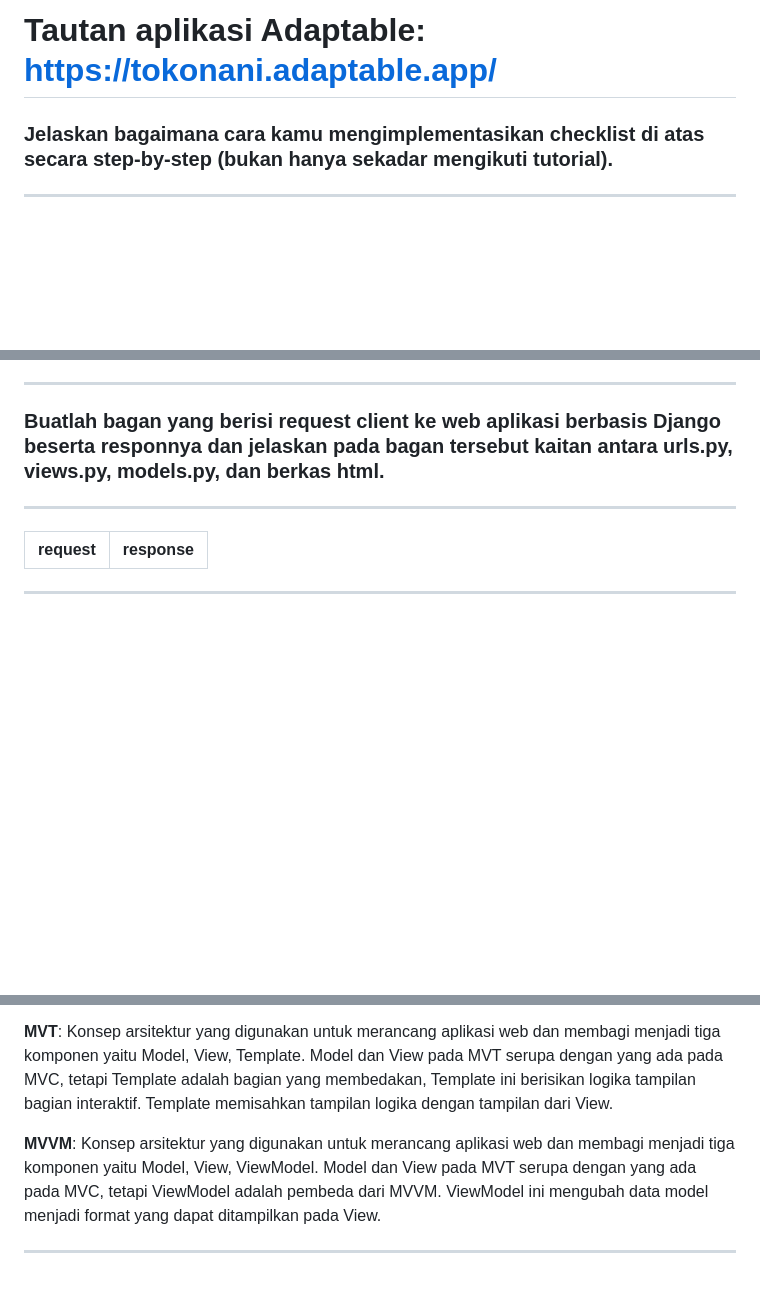
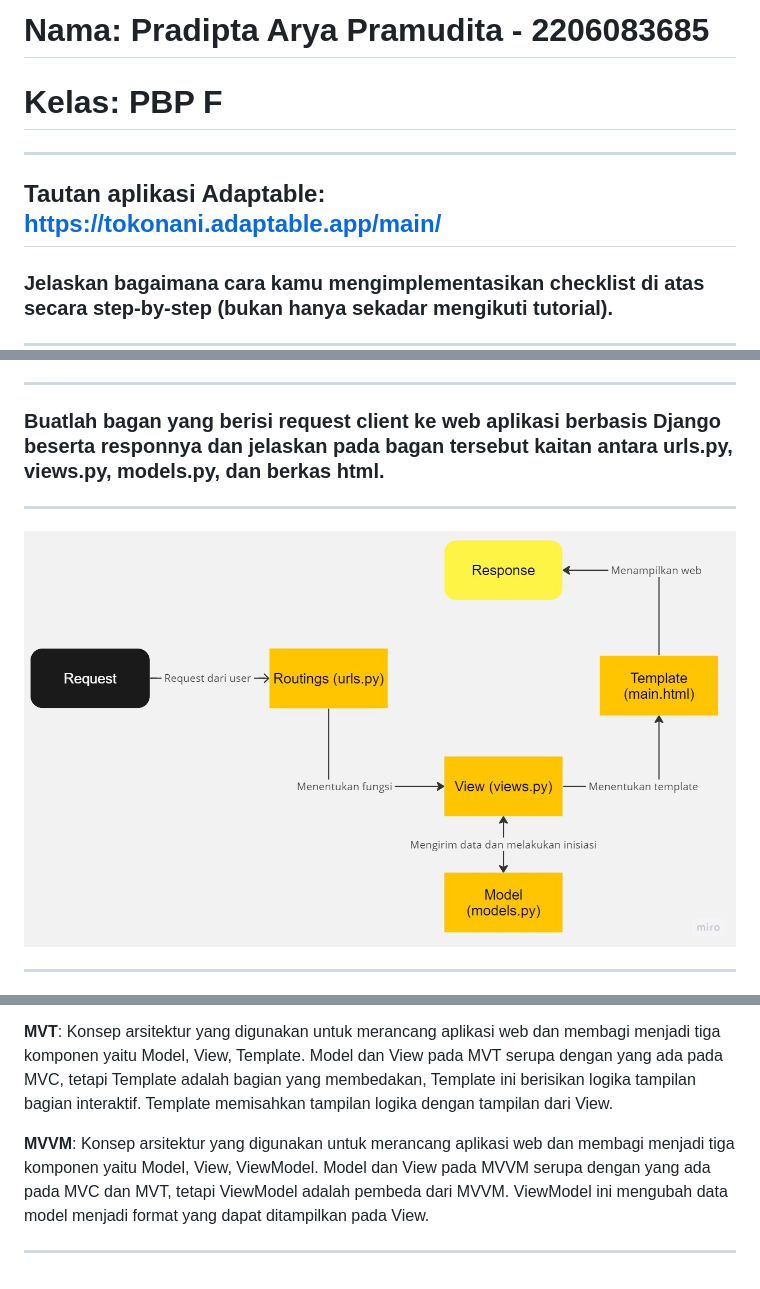
Before and after one commit to Pradiptaa/tokonani, a Markdown page: README.md, 3 parts joined by grey strips. Rendered like a GitHub page; blank space fills up the shorter version.

```diff
--- a/README.md
+++ b/README.md
@@ -1,4 +1,7 @@
-# Tautan aplikasi Adaptable: https://tokonani.adaptable.app/
+# Nama: Pradipta Arya Pramudita - 2206083685
+# Kelas: PBP F
+---
+## Tautan aplikasi Adaptable: https://tokonani.adaptable.app/main/
 
 ### Jelaskan bagaimana cara kamu mengimplementasikan checklist di atas secara step-by-step (bukan hanya sekadar mengikuti tutorial).
 ---
@@ -15,8 +18,7 @@
 
 ### Buatlah bagan yang berisi request client ke web aplikasi berbasis Django beserta responnya dan jelaskan pada bagan tersebut kaitan antara urls.py, views.py, models.py, dan berkas html.
 ---
-request | response
---- | ---
+<img src="/Assets/BaganPBP.jpg">
 
 ---
 
@@ -35,7 +37,7 @@ request | response
 </p>
 <p> <strong>MVT</strong>: Konsep arsitektur yang digunakan untuk merancang aplikasi web dan membagi menjadi tiga komponen yaitu Model, View, Template. Model dan View pada MVT serupa dengan yang ada pada MVC, tetapi Template adalah bagian yang membedakan, Template ini berisikan logika tampilan bagian interaktif. Template memisahkan tampilan logika dengan tampilan dari View.
 </p>
-<p> <strong>MVVM</strong>: Konsep arsitektur yang digunakan untuk merancang aplikasi web dan membagi menjadi tiga komponen yaitu Model, View, ViewModel. Model dan View pada MVT serupa dengan yang ada pada MVC, tetapi ViewModel adalah pembeda dari MVVM. ViewModel ini mengubah data model menjadi format yang dapat ditampilkan pada View.
+<p> <strong>MVVM</strong>: Konsep arsitektur yang digunakan untuk merancang aplikasi web dan membagi menjadi tiga komponen yaitu Model, View, ViewModel. Model dan View pada MVVM serupa dengan yang ada pada MVC dan MVT, tetapi ViewModel adalah pembeda dari MVVM. ViewModel ini mengubah data model menjadi format yang dapat ditampilkan pada View.
 </p>
 
 ---
```
